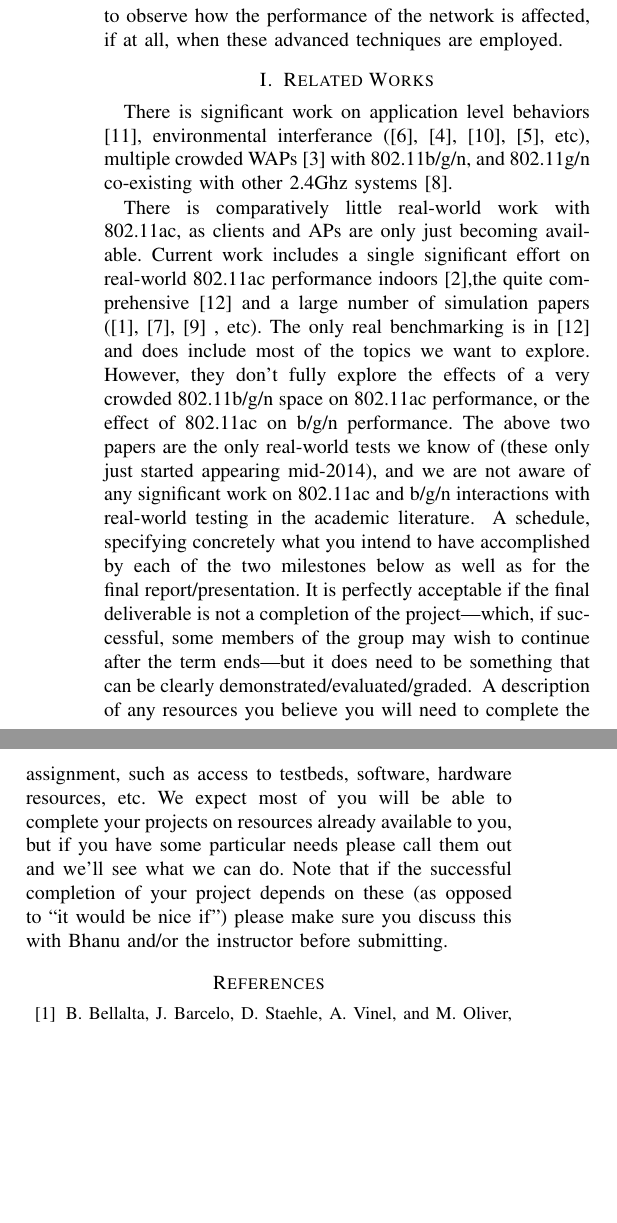
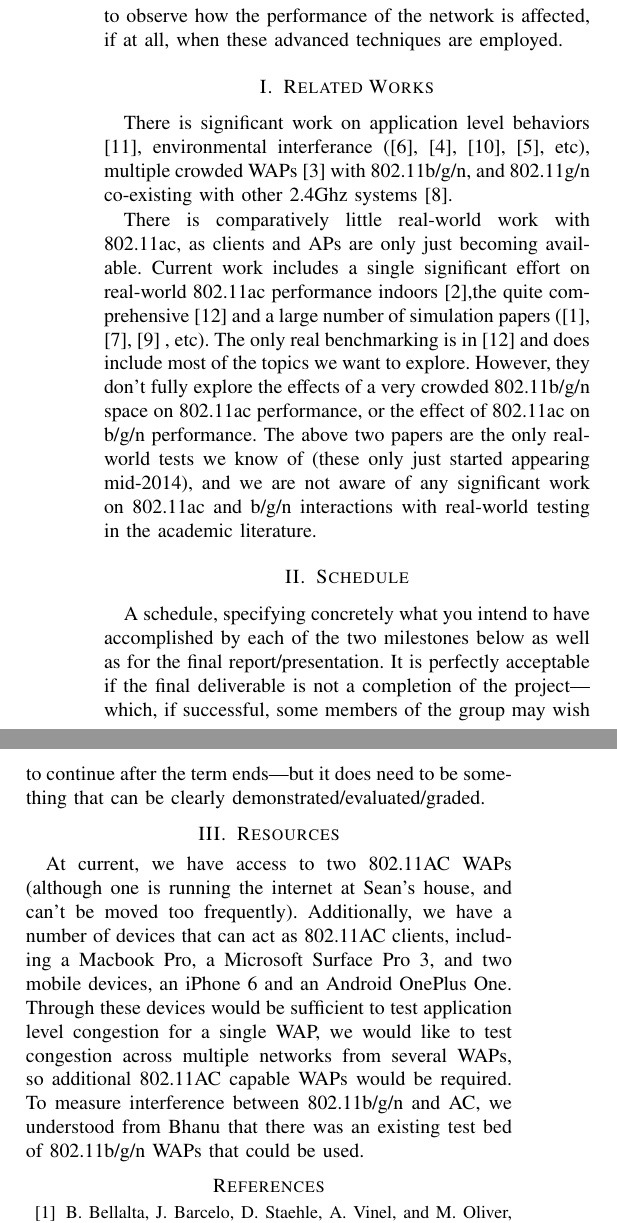
Before and after one commit to RedShamilton/222a-wireless, a LaTeX paper (paper/proposal/acproposal.tex, which reads paper/proposal/resources.tex, paper/proposal/schedule.tex): two parts of the columns of page 1 of 2, joined at a grey line, cut so that both start at the same text, the shorter picture padded with empty space. Compiled offline with pdfLaTeX.

Commit message:
added resources section and gitignore

```diff
--- a/paper/proposal/resources.tex
+++ b/paper/proposal/resources.tex
@@ -1 +1,12 @@
-A description of any resources you believe you will need to complete the assignment, such as access to testbeds, software, hardware resources, etc. We expect most of you will be able to complete your projects on resources already available to you, but if you have some particular needs please call them out and we'll see what we can do. Note that if the successful completion of your project depends on these (as opposed to ``it would be nice if'') please make sure you discuss this with Bhanu and/or the instructor before submitting.
+\section{Resources}
+
+At current, we have access to two 802.11AC WAPs (although one is running the
+internet at Sean's house, and can't be moved too frequently). Additionally, we
+have a number of devices that can act as 802.11AC clients, including a Macbook
+Pro, a Microsoft Surface Pro 3, and two mobile devices, an iPhone 6 and an
+Android OnePlus One. Through these devices would be sufficient to test
+application level congestion for a single WAP, we would like to test congestion
+across multiple networks from several WAPs, so additional 802.11AC capable WAPs
+would be required. To measure interference between 802.11b/g/n and AC, we
+understood from Bhanu that there was an existing test bed of 802.11b/g/n WAPs
+that could be used.
--- a/paper/proposal/schedule.tex
+++ b/paper/proposal/schedule.tex
@@ -1 +1,8 @@
-A schedule, specifying concretely what you intend to have accomplished by each of the two milestones below as well as for the final report/presentation. It is perfectly acceptable if the final deliverable is not a completion of the project---which, if successful, some members of the group may wish to continue after the term ends---but it does need to be something that can be clearly demonstrated/evaluated/graded.
+\section{Schedule}
+
+A schedule, specifying concretely what you intend to have accomplished by each
+of the two milestones below as well as for the final report/presentation. It is
+perfectly acceptable if the final deliverable is not a completion of the
+project---which, if successful, some members of the group may wish to continue
+after the term ends---but it does need to be something that can be clearly
+demonstrated/evaluated/graded.
```
Also changed, not shown: 1 other file.
